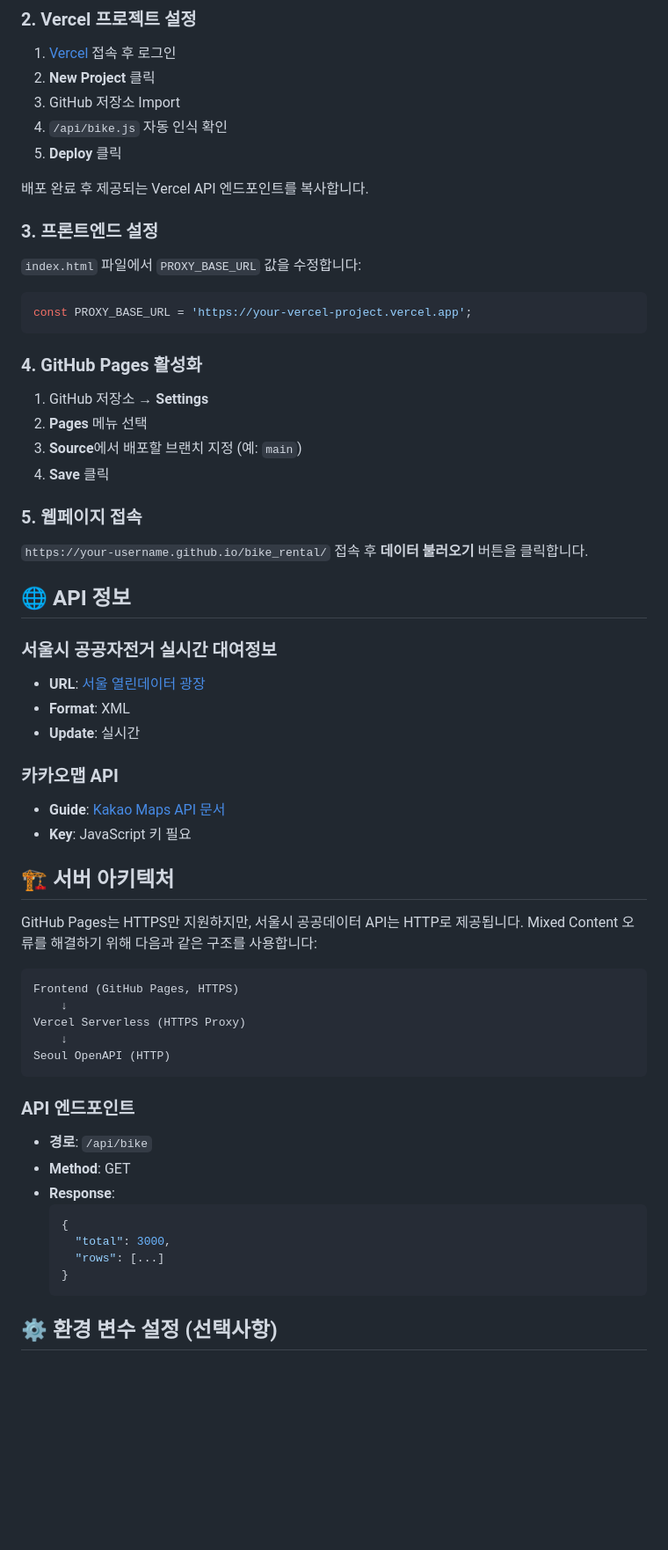
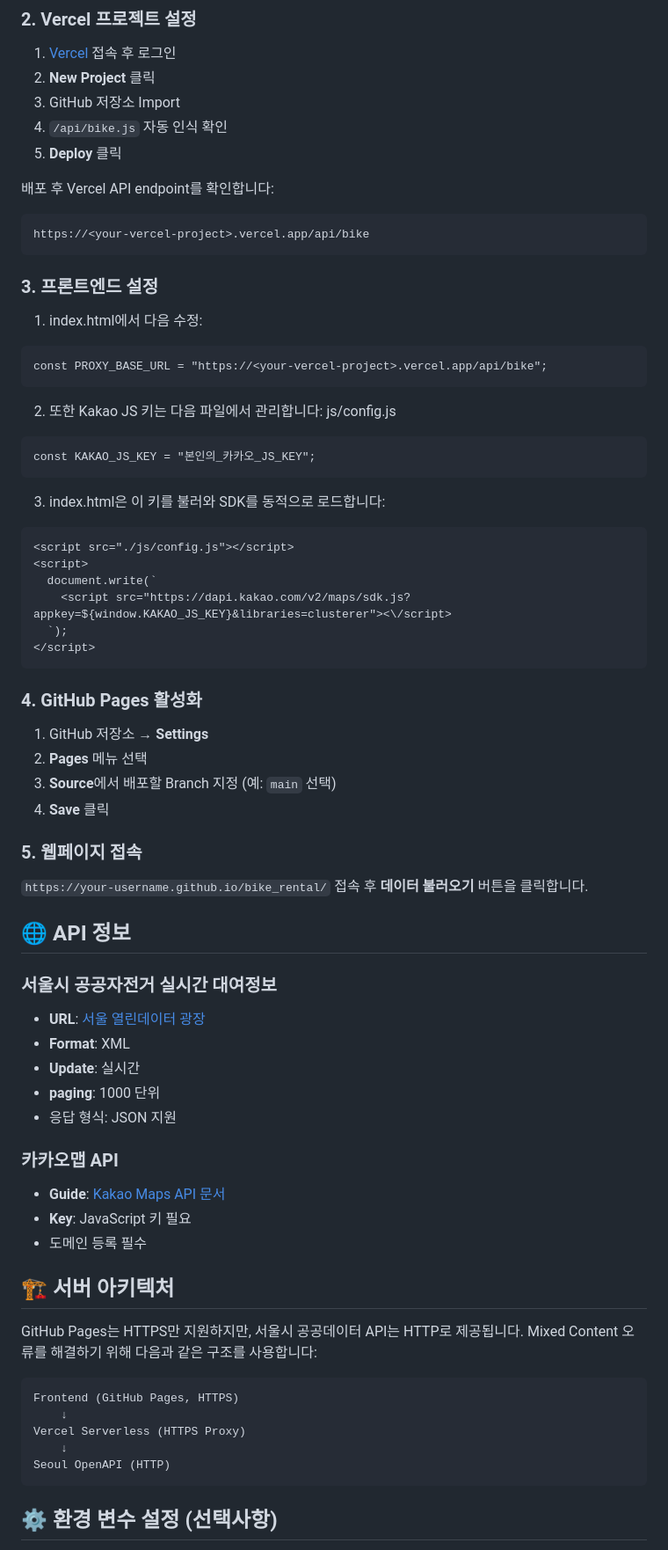
Before and after one commit to yssong01/bike_rental, a Markdown page: README.md, the part around the change printed below. Shown: that part at 88% size. GitHub-like rendering; blank space fills up the shorter version.

````diff
--- a/README.md
+++ b/README.md
@@ -90,21 +99,39 @@ cd bike_rental
 4. `/api/bike.js` 자동 인식 확인
 5. **Deploy** 클릭
 
-배포 완료 후 제공되는 Vercel API 엔드포인트를 복사합니다.
+배포 후 Vercel API endpoint를 확인합니다:
+
+```
+https://<your-vercel-project>.vercel.app/api/bike
+```
 
 ### 3. 프론트엔드 설정
 
-`index.html` 파일에서 `PROXY_BASE_URL` 값을 수정합니다:
+1. index.html에서 다음 수정:
+```
+const PROXY_BASE_URL = "https://<your-vercel-project>.vercel.app/api/bike";
+```
 
-```javascript
-const PROXY_BASE_URL = 'https://your-vercel-project.vercel.app';
+2. 또한 Kakao JS 키는 다음 파일에서 관리합니다: js/config.js
+```
+const KAKAO_JS_KEY = "본인의_카카오_JS_KEY";
+```
+
+3. index.html은 이 키를 불러와 SDK를 동적으로 로드합니다:
+```
+<script src="./js/config.js"></script>
+<script>
+  document.write(`
+    <script src="https://dapi.kakao.com/v2/maps/sdk.js?appkey=${window.KAKAO_JS_KEY}&libraries=clusterer"><\/script>
+  `);
+</script>
 ```
 
 ### 4. GitHub Pages 활성화
 
 1. GitHub 저장소 → **Settings**
 2. **Pages** 메뉴 선택
-3. **Source**에서 배포할 브랜치 지정 (예: `main`)
+3. **Source**에서 배포할 Branch 지정 (예: `main` 선택)
 4. **Save** 클릭
 
 ### 5. 웹페이지 접속
@@ -118,15 +145,19 @@ const PROXY_BASE_URL = 'https://your-vercel-project.vercel.app';
 - **URL**: [서울 열린데이터 광장](https://data.seoul.go.kr/dataList/OA-15493/A/1/datasetView.do)
 - **Format**: XML
 - **Update**: 실시간
+- **paging**: 1000 단위
+- 응답 형식: JSON 지원
 
 ### 카카오맵 API
 
 - **Guide**: [Kakao Maps API 문서](https://apis.map.kakao.com/web/guide/)
 - **Key**: JavaScript 키 필요
+- 도메인 등록 필수
 
 ## 🏗️ 서버 아키텍처
 
-GitHub Pages는 HTTPS만 지원하지만, 서울시 공공데이터 API는 HTTP로 제공됩니다. Mixed Content 오류를 해결하기 위해 다음과 같은 구조를 사용합니다:
+GitHub Pages는 HTTPS만 지원하지만, 서울시 공공데이터 API는 HTTP로 제공됩니다.
+Mixed Content 오류를 해결하기 위해 다음과 같은 구조를 사용합니다:
 
 ```
 Frontend (GitHub Pages, HTTPS)
@@ -135,18 +166,6 @@ Vercel Serverless (HTTPS Proxy)
     ↓
 Seoul OpenAPI (HTTP)
 ```
-
-### API 엔드포인트
-
-- **경로**: `/api/bike`
-- **Method**: GET
-- **Response**:
-  ```json
-  {
-    "total": 3000,
-    "rows": [...]
-  }
-  ```
 
 ## ⚙️ 환경 변수 설정 (선택사항)
 
````
Also changed, not shown: other parts of README.md (+26 -12 lines).
